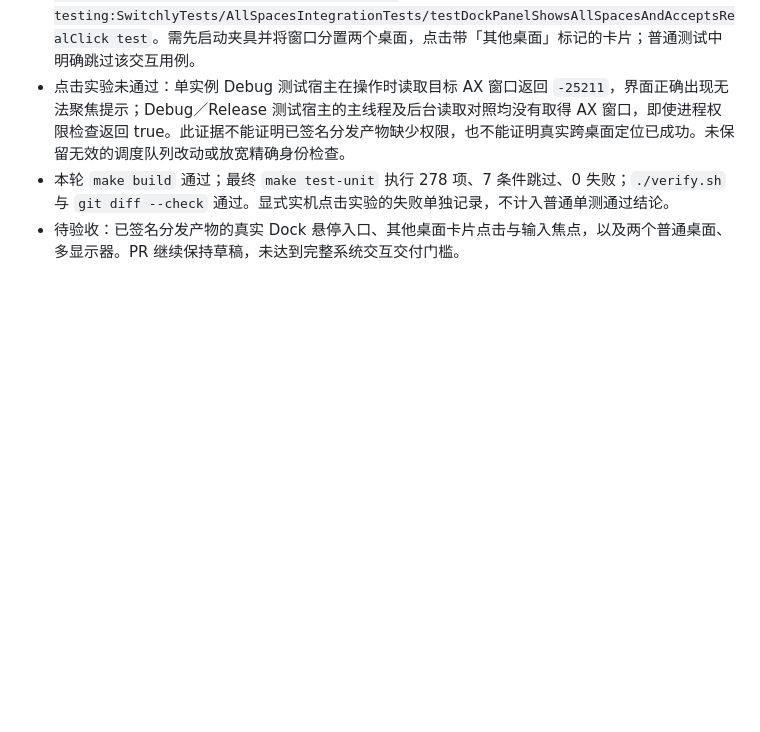
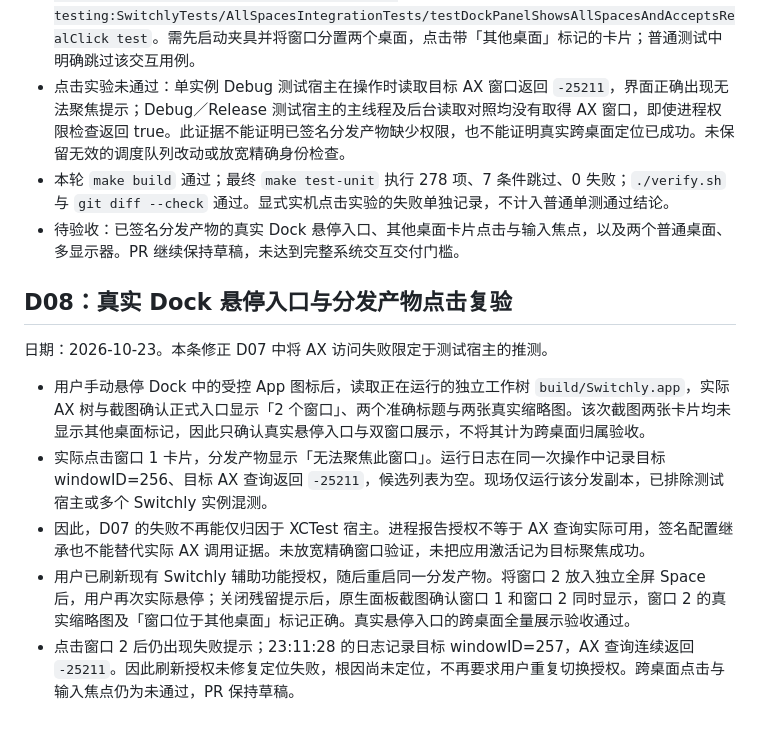
Before and after one commit to leungingit/switchly, a Markdown page: docs/reviews/all-spaces-window-preview.md, the part around the change. Drawn GitHub-style; blank space fills up the shorter version.

Commit message:
docs: 记录真实 Dock 跨桌面展示与点击失败复验

```diff
--- a/docs/reviews/all-spaces-window-preview.md
+++ b/docs/reviews/all-spaces-window-preview.md
@@ -76,3 +76,13 @@
 - 点击实验未通过：单实例 Debug 测试宿主在操作时读取目标 AX 窗口返回 `-25211`，界面正确出现无法聚焦提示；Debug／Release 测试宿主的主线程及后台读取对照均没有取得 AX 窗口，即使进程权限检查返回 true。此证据不能证明已签名分发产物缺少权限，也不能证明真实跨桌面定位已成功。未保留无效的调度队列改动或放宽精确身份检查。
 - 本轮 `make build` 通过；最终 `make test-unit` 执行 278 项、7 条件跳过、0 失败；`./verify.sh` 与 `git diff --check` 通过。显式实机点击实验的失败单独记录，不计入普通单测通过结论。
 - 待验收：已签名分发产物的真实 Dock 悬停入口、其他桌面卡片点击与输入焦点，以及两个普通桌面、多显示器。PR 继续保持草稿，未达到完整系统交互交付门槛。
+
+## D08：真实 Dock 悬停入口与分发产物点击复验
+
+日期：2026-10-23。本条修正 D07 中将 AX 访问失败限定于测试宿主的推测。
+
+- 用户手动悬停 Dock 中的受控 App 图标后，读取正在运行的独立工作树 `build/Switchly.app`，实际 AX 树与截图确认正式入口显示「2 个窗口」、两个准确标题与两张真实缩略图。该次截图两张卡片均未显示其他桌面标记，因此只确认真实悬停入口与双窗口展示，不将其计为跨桌面归属验收。
+- 实际点击窗口 1 卡片，分发产物显示「无法聚焦此窗口」。运行日志在同一次操作中记录目标 windowID=256、目标 AX 查询返回 `-25211`，候选列表为空。现场仅运行该分发副本，已排除测试宿主或多个 Switchly 实例混测。
+- 因此，D07 的失败不再能仅归因于 XCTest 宿主。进程报告授权不等于 AX 查询实际可用，签名配置继承也不能替代实际 AX 调用证据。未放宽精确窗口验证，未把应用激活记为目标聚焦成功。
+- 用户已刷新现有 Switchly 辅助功能授权，随后重启同一分发产物。将窗口 2 放入独立全屏 Space 后，用户再次实际悬停；关闭残留提示后，原生面板截图确认窗口 1 和窗口 2 同时显示，窗口 2 的真实缩略图及「窗口位于其他桌面」标记正确。真实悬停入口的跨桌面全量展示验收通过。
+- 点击窗口 2 后仍出现失败提示；23:11:28 的日志记录目标 windowID=257，AX 查询连续返回 `-25211`。因此刷新授权未修复定位失败，根因尚未定位，不再要求用户重复切换授权。跨桌面点击与输入焦点仍为未通过，PR 保持草稿。
```
